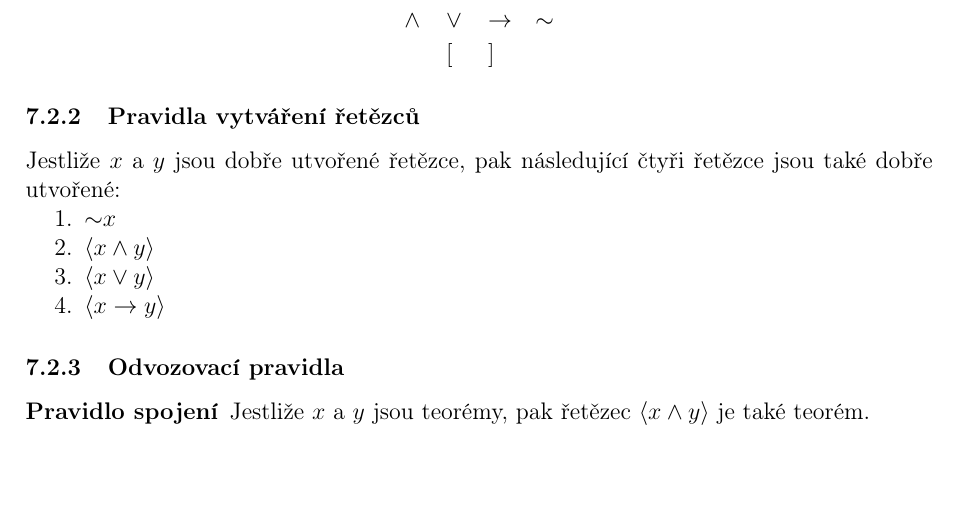
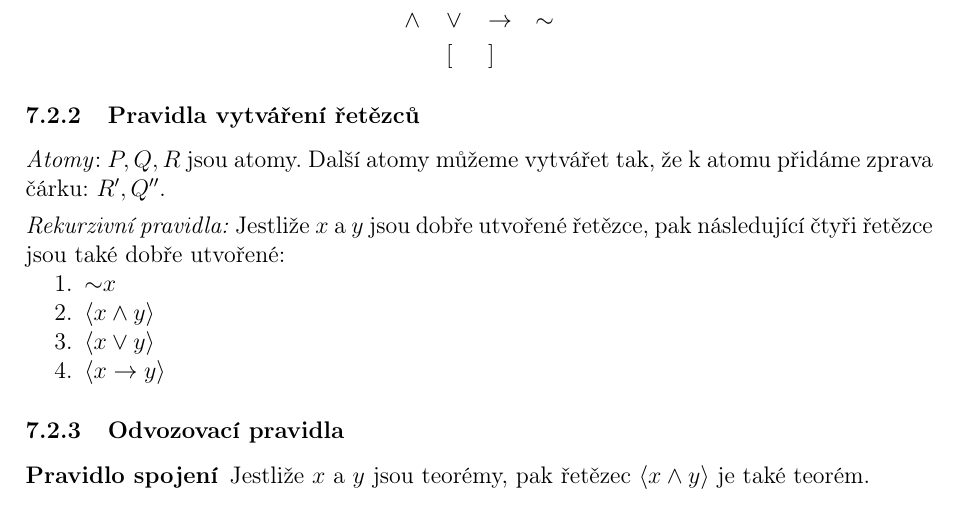
Before and after one commit to vlstill/geb, a LaTeX document (abstract7.tex): part of the page, cut so that both start at the same text, the shorter picture padded with empty space. Compiled offline with pdfLaTeX.

Commit message:
Tweaks to abstract7.

```diff
--- a/abstract7.tex
+++ b/abstract7.tex
@@ -31,8 +31,12 @@ když se mu snaží vysvětlit jak má zacházet s výroky.
 \end{IEEEeqnarray*}
 
 \subsubsection{Pravidla vytváření řetězců}
-Jestliže $x$ a $y$ jsou dobře utvořené řetězce, pak následující čtyři
-řetězce jsou také dobře utvořené:
+\textit{Atomy}: $P, Q, R$ jsou atomy. Další atomy můžeme vytvářet tak, že k atomu
+přidáme zprava čárku: $R', Q''$.
+
+\medskip\noindent
+\textit{Rekurzivní pravidla:} Jestliže $x$ a $y$ jsou dobře utvořené řetězce,
+pak následující čtyři řetězce jsou také dobře utvořené:
 \begin{compactenum}
 \item $\vnot{x}$
 \item $\langle x \land y \rangle$
```
